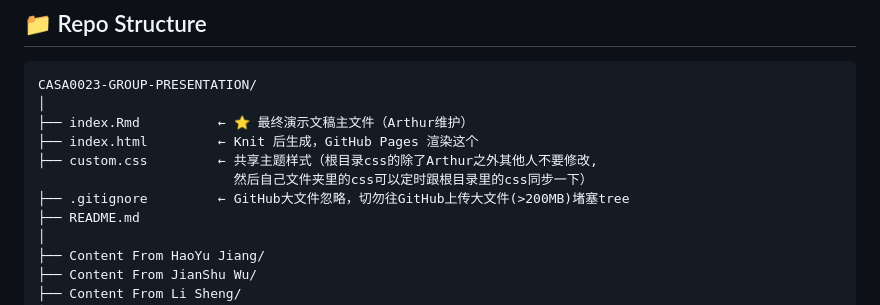
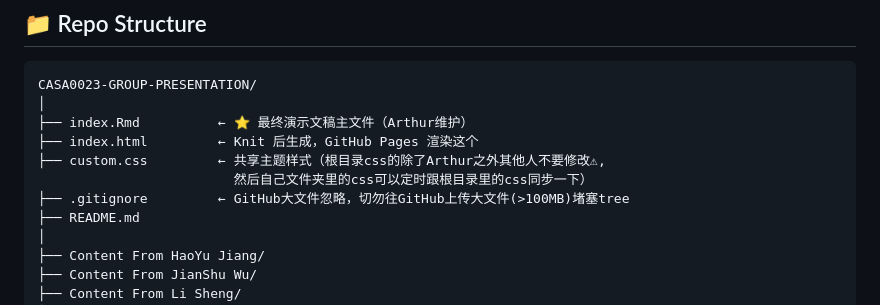
Before and after one commit to ArthurZhang69/CASA0023-GROUP-PRESENTATION, a Markdown page: README.md, the part around the change. Drawn GitHub-style.

```diff
--- a/README.md
+++ b/README.md
@@ -12,9 +12,9 @@ CASA0023-GROUP-PRESENTATION/
 │
 ├── index.Rmd          ← ⭐ 最终演示文稿主文件（Arthur维护）
 ├── index.html         ← Knit 后生成，GitHub Pages 渲染这个
-├── custom.css         ← 共享主题样式（根目录css的除了Arthur之外其他人不要修改,
+├── custom.css         ← 共享主题样式（根目录css的除了Arthur之外其他人不要修改⚠,
                          然后自己文件夹里的css可以定时跟根目录里的css同步一下）
-├── .gitignore         ← GitHub大文件忽略，切勿往GitHub上传大文件(>200MB)堵塞tree
+├── .gitignore         ← GitHub大文件忽略，切勿往GitHub上传大文件(>100MB)堵塞tree
 ├── README.md
 │
 ├── Content From HaoYu Jiang/
```
